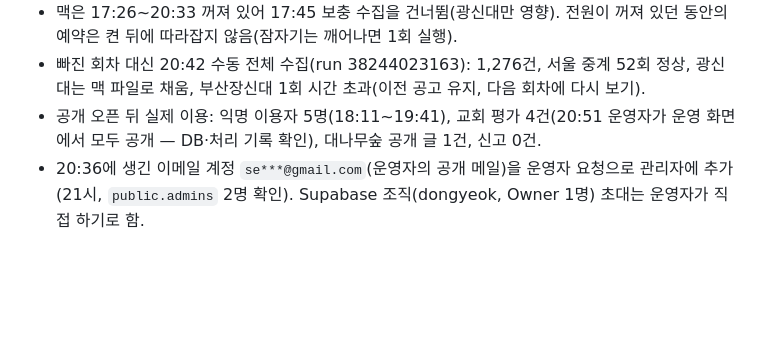
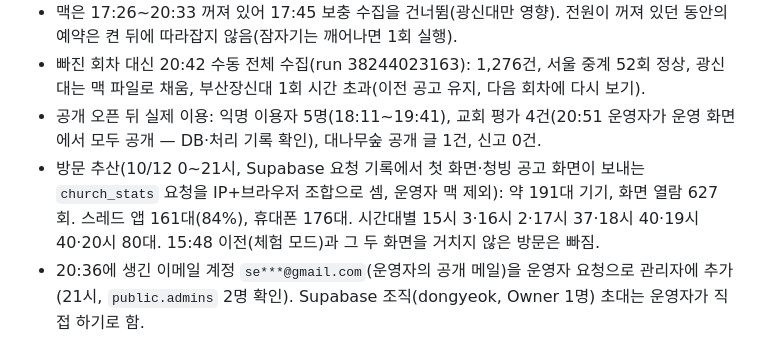
Before and after one commit to hyotowork-create/dongyeok, a Markdown page: CLAUDE.md, the part around the change. Rendered like a GitHub page; blank space fills up the shorter version.

Commit message:
인수인계: 10/12 첫날 방문 추산 기록
Co-Authored-By: Claude Opus 5.5 <noreply@anthropic.com>

```diff
--- a/CLAUDE.md
+++ b/CLAUDE.md
@@ -86,6 +86,7 @@
 - 맥은 17:26~20:33 꺼져 있어 17:45 보충 수집을 건너뜀(광신대만 영향). 전원이 꺼져 있던 동안의 예약은 켠 뒤에 따라잡지 않음(잠자기는 깨어나면 1회 실행).
 - 빠진 회차 대신 20:42 수동 전체 수집(run 38244023163): 1,276건, 서울 중계 52회 정상, 광신대는 맥 파일로 채움, 부산장신대 1회 시간 초과(이전 공고 유지, 다음 회차에 다시 보기).
 - 공개 오픈 뒤 실제 이용: 익명 이용자 5명(18:11~19:41), 교회 평가 4건(20:51 운영자가 운영 화면에서 모두 공개 — DB·처리 기록 확인), 대나무숲 공개 글 1건, 신고 0건.
+- 방문 추산(10/12 0~21시, Supabase 요청 기록에서 첫 화면·청빙 공고 화면이 보내는 `church_stats` 요청을 IP+브라우저 조합으로 셈, 운영자 맥 제외): 약 191대 기기, 화면 열람 627회. 스레드 앱 161대(84%), 휴대폰 176대. 시간대별 15시 3·16시 2·17시 37·18시 40·19시 40·20시 80대. 15:48 이전(체험 모드)과 그 두 화면을 거치지 않은 방문은 빠짐.
 - 20:36에 생긴 이메일 계정 `se***@gmail.com`(운영자의 공개 메일)을 운영자 요청으로 관리자에 추가(21시, `public.admins` 2명 확인). Supabase 조직(dongyeok, Owner 1명) 초대는 운영자가 직접 하기로 함.
 
 ### 알려진 문제 (우선순위 순)
```
